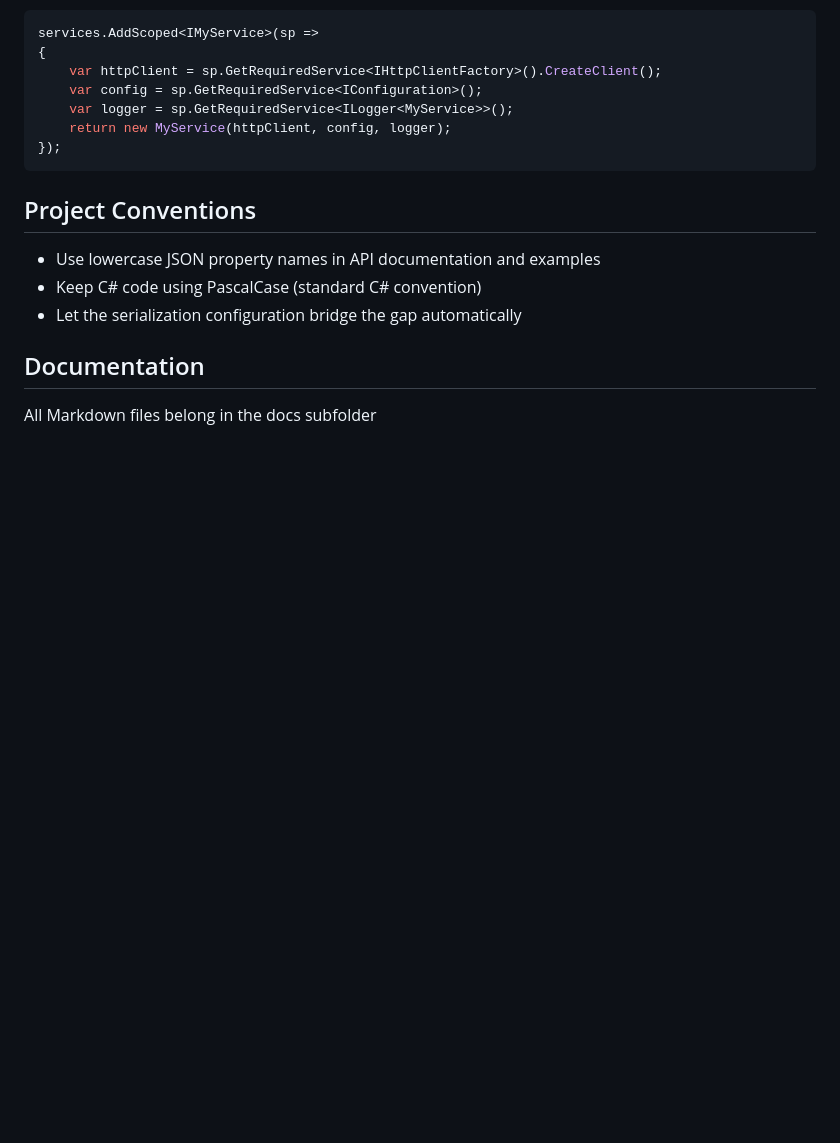
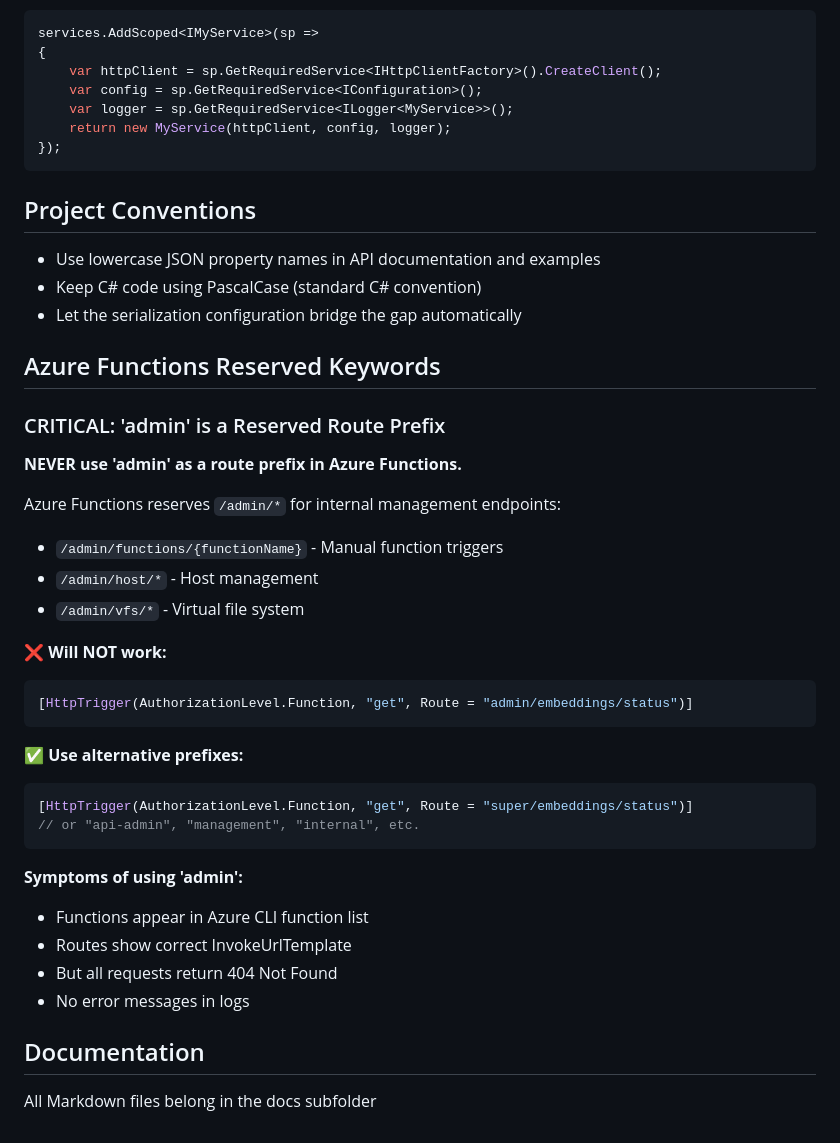
Before and after one commit to iunknown21/EntityMatchingAPI, a Markdown page: .claude/claude.md, the part around the change. Drawn GitHub-style; blank space fills up the shorter version.

Commit message:
Document Azure Functions 'admin' reserved keyword
Add critical warning about 'admin' being reserved.
This wasted hours of debugging - document it clearly.

Co-Authored-By: Claude Sonnet 4.5 <noreply@anthropic.com>

````diff
--- a/.claude/claude.md
+++ b/.claude/claude.md
@@ -93,5 +93,33 @@ services.AddScoped<IMyService>(sp =>
 - Keep C# code using PascalCase (standard C# convention)
 - Let the serialization configuration bridge the gap automatically
 
+## Azure Functions Reserved Keywords
+
+### CRITICAL: 'admin' is a Reserved Route Prefix
+
+**NEVER use 'admin' as a route prefix in Azure Functions.**
+
+Azure Functions reserves `/admin/*` for internal management endpoints:
+- `/admin/functions/{functionName}` - Manual function triggers
+- `/admin/host/*` - Host management
+- `/admin/vfs/*` - Virtual file system
+
+❌ **Will NOT work:**
+```csharp
+[HttpTrigger(AuthorizationLevel.Function, "get", Route = "admin/embeddings/status")]
+```
+
+✅ **Use alternative prefixes:**
+```csharp
+[HttpTrigger(AuthorizationLevel.Function, "get", Route = "super/embeddings/status")]
+// or "api-admin", "management", "internal", etc.
+```
+
+**Symptoms of using 'admin':**
+- Functions appear in Azure CLI function list
+- Routes show correct InvokeUrlTemplate
+- But all requests return 404 Not Found
+- No error messages in logs
+
 ## Documentation
 All Markdown files belong in the docs subfolder
````
